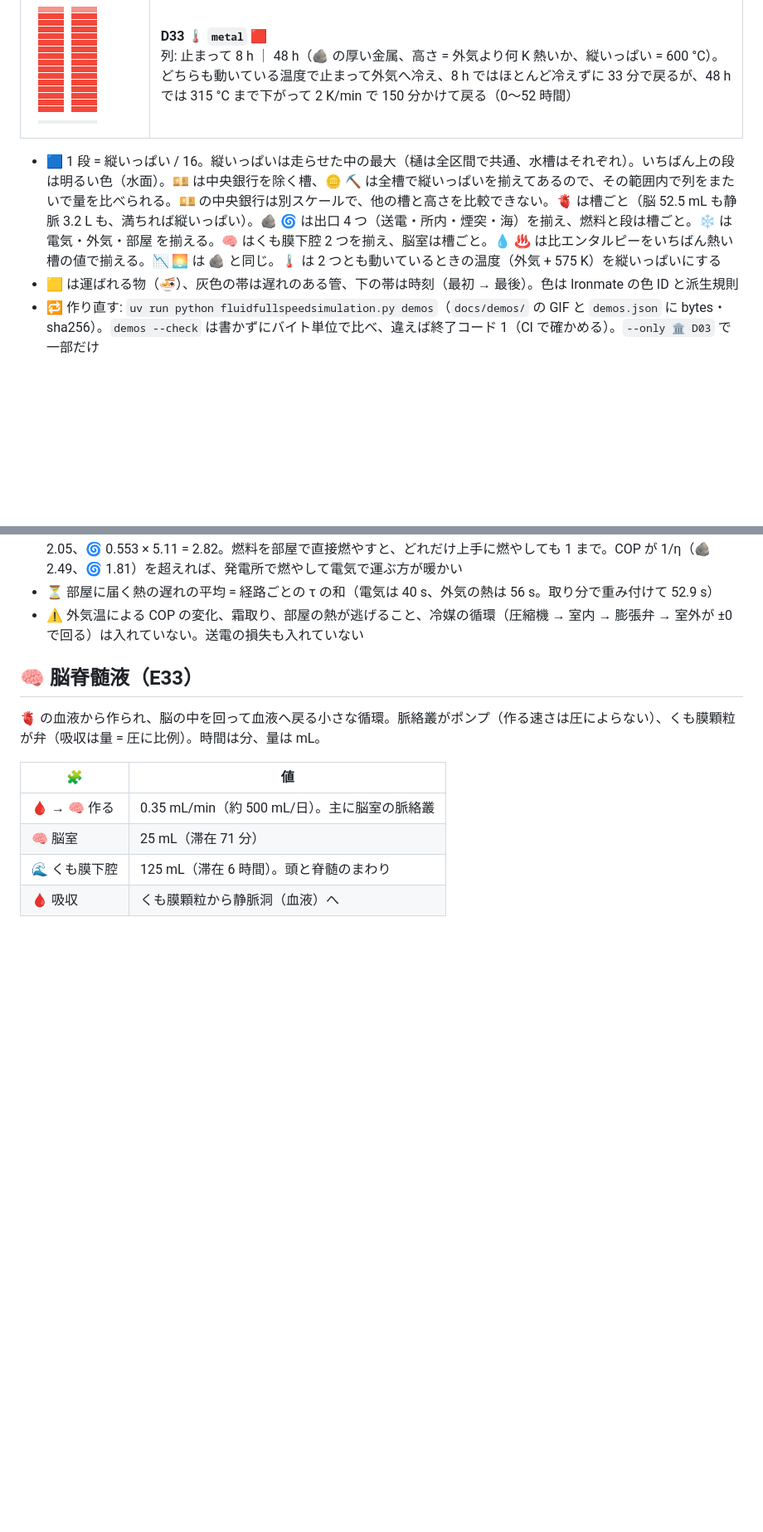
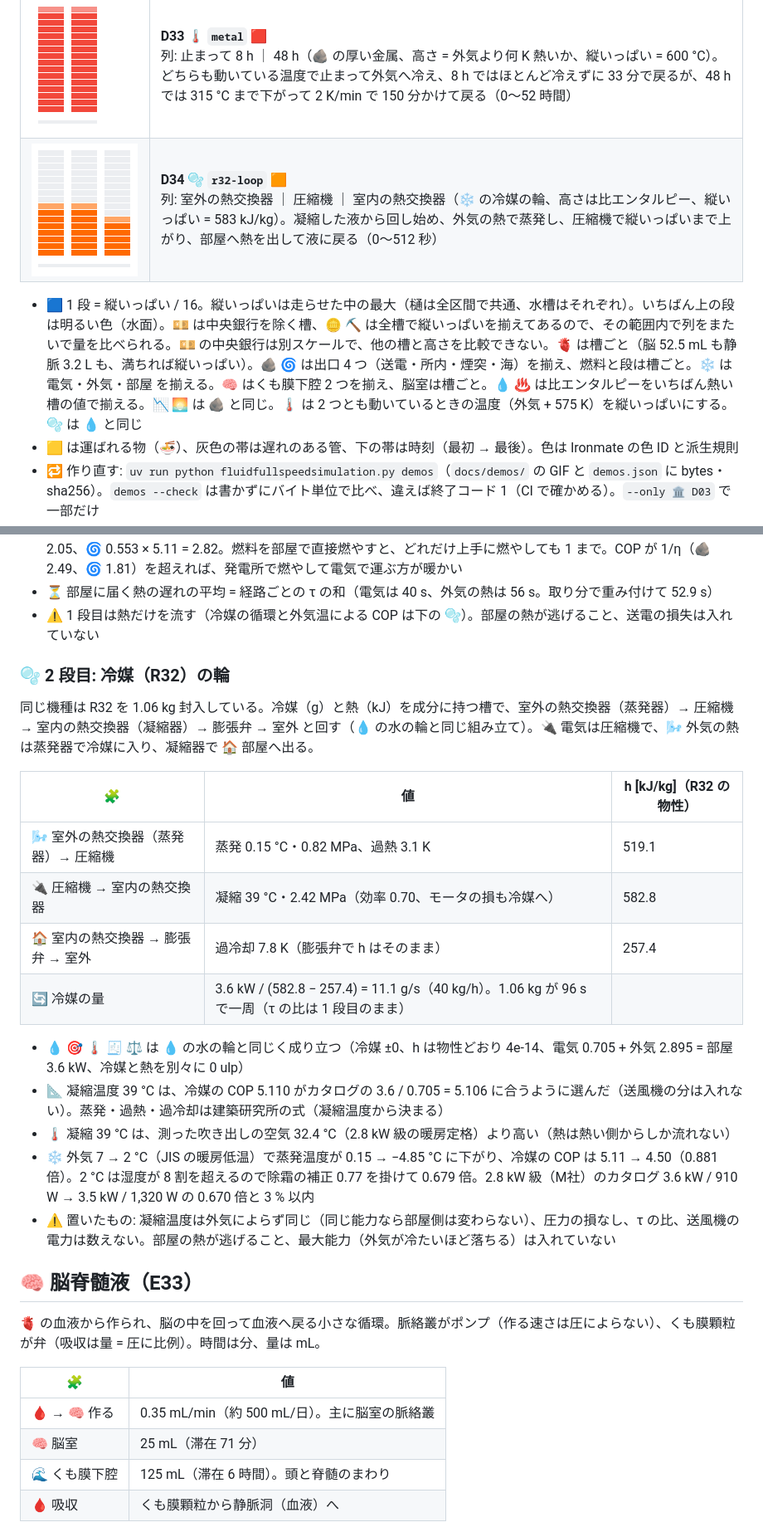
Before and after one commit to myon-bioinformatics/FluidFullSpeedSimulation, a Markdown page: README.md, 2 parts joined by grey strips. Shown at 83% size. Drawn GitHub-style; pictures changed too: docs/demos/D34_r32-loop_water.gif (added); blank space fills up the shorter version.

```diff
--- a/README.md
+++ b/README.md
@@ -58,8 +58,9 @@
 | ![D31](docs/demos/D31_part-load_water.gif) | **D31 📉 `part-load` 🟧**<br>列は D25 と同じ（🪨）。全負荷で燃やし、1024 秒で 50 % へ下げる。無負荷の燃料（全負荷の 5.8 %）も所内電力の固定の分（全負荷の所内電力の 46 %）も下げても減らないので、🔌 送電の傾きは半分を切り（48 %）、🌊 海の傾きは半分より緩い = 送電端の効率が 42.0 → 38.4 % に下がる（0〜2048 秒） |
 | ![D32](docs/demos/D32_startup_water.gif) | **D32 🌅 `startup` 🟧**<br>列は D25 と同じ（🪨）。止まった状態から hot 起動: 80 分の暖機は無負荷の燃料だけを燃やして 🌊 海へ（電気は出ない）、25 % で並列して 6 %/分で 13 分かけて全負荷へ。ボイラに熱が溜まってから 🔌 送電が立ち上がる（0〜127 分） |
 | ![D33](docs/demos/D33_metal_water.gif) | **D33 🌡️ `metal` 🟥**<br>列: 止まって 8 h ｜ 48 h（🪨 の厚い金属、高さ = 外気より何 K 熱いか、縦いっぱい = 600 °C）。どちらも動いている温度で止まって外気へ冷え、8 h ではほとんど冷えずに 33 分で戻るが、48 h では 315 °C まで下がって 2 K/min で 150 分かけて戻る（0〜52 時間） |
+| ![D34](docs/demos/D34_r32-loop_water.gif) | **D34 🫧 `r32-loop` 🟧**<br>列: 室外の熱交換器 ｜ 圧縮機 ｜ 室内の熱交換器（❄️ の冷媒の輪、高さは比エンタルピー、縦いっぱい = 583 kJ/kg）。凝縮した液から回し始め、外気の熱で蒸発し、圧縮機で縦いっぱいまで上がり、部屋へ熱を出して液に戻る（0〜512 秒） |
 
-- 🟦 1 段 = 縦いっぱい / 16。縦いっぱいは走らせた中の最大（樋は全区間で共通、水槽はそれぞれ）。いちばん上の段は明るい色（水面）。💴 は中央銀行を除く槽、🪙 ⛏️ は全槽で縦いっぱいを揃えてあるので、その範囲内で列をまたいで量を比べられる。💴 の中央銀行は別スケールで、他の槽と高さを比較できない。🫀 は槽ごと（脳 52.5 mL も静脈 3.2 L も、満ちれば縦いっぱい）。🪨 🌀 は出口 4 つ（送電・所内・煙突・海）を揃え、燃料と段は槽ごと。❄️ は 電気・外気・部屋 を揃える。🧠 はくも膜下腔 2 つを揃え、脳室は槽ごと。💧 ♨️ は比エンタルピーをいちばん熱い槽の値で揃える。📉 🌅 は 🪨 と同じ。🌡️ は 2 つとも動いているときの温度（外気 + 575 K）を縦いっぱいにする
+- 🟦 1 段 = 縦いっぱい / 16。縦いっぱいは走らせた中の最大（樋は全区間で共通、水槽はそれぞれ）。いちばん上の段は明るい色（水面）。💴 は中央銀行を除く槽、🪙 ⛏️ は全槽で縦いっぱいを揃えてあるので、その範囲内で列をまたいで量を比べられる。💴 の中央銀行は別スケールで、他の槽と高さを比較できない。🫀 は槽ごと（脳 52.5 mL も静脈 3.2 L も、満ちれば縦いっぱい）。🪨 🌀 は出口 4 つ（送電・所内・煙突・海）を揃え、燃料と段は槽ごと。❄️ は 電気・外気・部屋 を揃える。🧠 はくも膜下腔 2 つを揃え、脳室は槽ごと。💧 ♨️ は比エンタルピーをいちばん熱い槽の値で揃える。📉 🌅 は 🪨 と同じ。🌡️ は 2 つとも動いているときの温度（外気 + 575 K）を縦いっぱいにする。🫧 は 💧 と同じ
 - 🟨 は運ばれる物（🍜）、灰色の帯は遅れのある管、下の帯は時刻（最初 → 最後）。色は Ironmate の色 ID と派生規則
 - 🔁 作り直す: `uv run python fluidfullspeedsimulation.py demos`（`docs/demos/` の GIF と `demos.json` に bytes・sha256）。`demos --check` は書かずにバイト単位で比べ、違えば終了コード 1（CI で確かめる）。`--only 🏛️ D03` で一部だけ
 - 🖼️ 1 場面だけ好きな引数で: `draw 🥢 --view files --frames 60 --rows 24 --fill 🟥`（GIF + PNG + 🧾 受領記録 JSON）
@@ -538,7 +539,24 @@ uv run python fluidfullspeedsimulation.py draw 🫗 🟩                     #
 - 🔁 Carnot のヒートポンプは Carnot の熱機関を逆に回したもの: COP = 1/η_Carnot。温度差が小さいほど COP は大きい（🔥 と逆）
 - 🪨❄️ 🌀❄️ 発電所の電気で回すと、燃料（HHV）1 から部屋に届く熱 = 送電端の効率 × COP = 🪨 0.402 × 5.11 = 2.05、🌀 0.553 × 5.11 = 2.82。燃料を部屋で直接燃やすと、どれだけ上手に燃やしても 1 まで。COP が 1/η（🪨 2.49、🌀 1.81）を超えれば、発電所で燃やして電気で運ぶ方が暖かい
 - ⏳ 部屋に届く熱の遅れの平均 = 経路ごとの τ の和（電気は 40 s、外気の熱は 56 s。取り分で重み付けて 52.9 s）
-- ⚠️ 外気温による COP の変化、霜取り、部屋の熱が逃げること、冷媒の循環（圧縮機 → 室内 → 膨張弁 → 室外が ±0 で回る）は入れていない。送電の損失も入れていない
+- ⚠️ 1 段目は熱だけを流す（冷媒の循環と外気温による COP は下の 🫧）。部屋の熱が逃げること、送電の損失は入れていない
+
+### 🫧 2 段目: 冷媒（R32）の輪
+
+同じ機種は R32 を 1.06 kg 封入している。冷媒（g）と熱（kJ）を成分に持つ槽で、室外の熱交換器（蒸発器）→ 圧縮機 → 室内の熱交換器（凝縮器）→ 膨張弁 → 室外 と回す（💧 の水の輪と同じ組み立て）。🔌 電気は圧縮機で、🌬️ 外気の熱は蒸発器で冷媒に入り、凝縮器で 🏠 部屋へ出る。
+
+| 🧩 | 値 | h [kJ/kg]（R32 の物性） |
+|---|---|---|
+| 🌬️ 室外の熱交換器（蒸発器）→ 圧縮機 | 蒸発 0.15 °C・0.82 MPa、過熱 3.1 K | 519.1 |
+| 🔌 圧縮機 → 室内の熱交換器 | 凝縮 39 °C・2.42 MPa（効率 0.70、モータの損も冷媒へ） | 582.8 |
+| 🏠 室内の熱交換器 → 膨張弁 → 室外 | 過冷却 7.8 K（膨張弁で h はそのまま） | 257.4 |
+| 🔄 冷媒の量 | 3.6 kW / (582.8 − 257.4) = 11.1 g/s（40 kg/h）。1.06 kg が 96 s で一周（τ の比は 1 段目のまま） | |
+
+- 💧 🎯 🌡️ 🧾 ⚖️ は 💧 の水の輪と同じく成り立つ（冷媒 ±0、h は物性どおり 4e-14、電気 0.705 + 外気 2.895 = 部屋 3.6 kW、冷媒と熱を別々に 0 ulp）
+- 📐 凝縮温度 39 °C は、冷媒の COP 5.110 がカタログの 3.6 / 0.705 = 5.106 に合うように選んだ（送風機の分は入れない）。蒸発・過熱・過冷却は建築研究所の式（凝縮温度から決まる）
+- 🌡️ 凝縮 39 °C は、測った吹き出しの空気 32.4 °C（2.8 kW 級の暖房定格）より高い（熱は熱い側からしか流れない）
+- ❄️ 外気 7 → 2 °C（JIS の暖房低温）で蒸発温度が 0.15 → −4.85 °C に下がり、冷媒の COP は 5.11 → 4.50（0.881 倍）。2 °C は湿度が 8 割を超えるので除霜の補正 0.77 を掛けて 0.679 倍。2.8 kW 級（M社）のカタログ 3.6 kW / 910 W → 3.5 kW / 1,320 W の 0.670 倍と 3 % 以内
+- ⚠️ 置いたもの: 凝縮温度は外気によらず同じ（同じ能力なら部屋側は変わらない）、圧力の損なし、τ の比、送風機の電力は数えない。部屋の熱が逃げること、最大能力（外気が冷たいほど落ちる）は入れていない
 
 ## 🧠 脳脊髄液（E33）
 
```
Also changed, not shown: other parts of README.md (+4 -3 lines), 4 other files.
